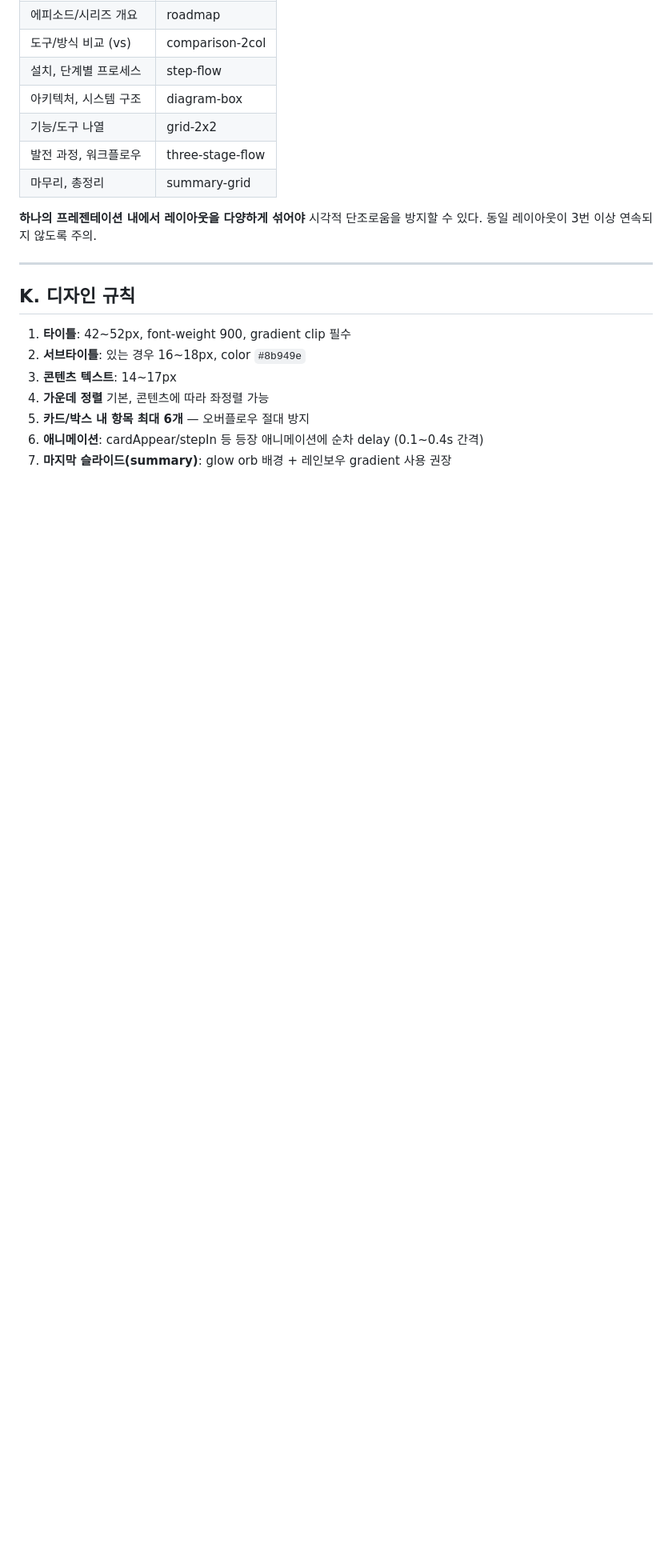
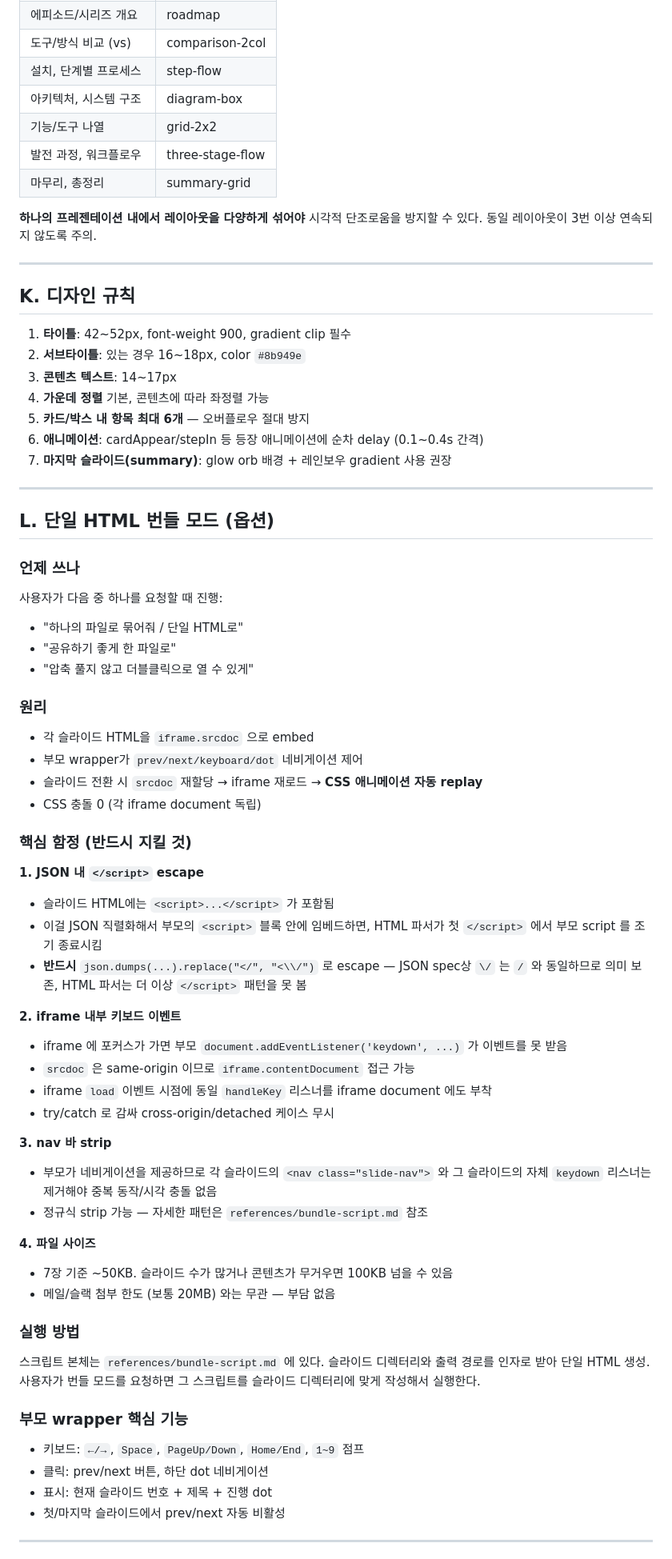
Before and after one commit to chanshin0/Plugify, a Markdown page: skills/presentation_slides/SKILL.md, the part around one of its changes. Shown at 80% size. Drawn GitHub-style; blank space fills up the shorter version.

```diff
--- a/skills/presentation_slides/SKILL.md
+++ b/skills/presentation_slides/SKILL.md
@@ -324,3 +326,52 @@ index.html 상세 템플릿은 `references/index-template.md`를 참조할 것.
 5. **카드/박스 내 항목 최대 6개** — 오버플로우 절대 방지
 6. **애니메이션**: cardAppear/stepIn 등 등장 애니메이션에 순차 delay (0.1~0.4s 간격)
 7. **마지막 슬라이드(summary)**: glow orb 배경 + 레인보우 gradient 사용 권장
+
+---
+
+## L. 단일 HTML 번들 모드 (옵션)
+
+### 언제 쓰나
+사용자가 다음 중 하나를 요청할 때 진행:
+- "하나의 파일로 묶어줘 / 단일 HTML로"
+- "공유하기 좋게 한 파일로"
+- "압축 풀지 않고 더블클릭으로 열 수 있게"
+
+### 원리
+- 각 슬라이드 HTML을 `iframe.srcdoc` 으로 embed
+- 부모 wrapper가 `prev/next/keyboard/dot` 네비게이션 제어
+- 슬라이드 전환 시 `srcdoc` 재할당 → iframe 재로드 → **CSS 애니메이션 자동 replay**
+- CSS 충돌 0 (각 iframe document 독립)
+
+### 핵심 함정 (반드시 지킬 것)
+
+**1. JSON 내 `</script>` escape**
+- 슬라이드 HTML에는 `<script>...</script>` 가 포함됨
+- 이걸 JSON 직렬화해서 부모의 `<script>` 블록 안에 임베드하면, HTML 파서가 첫 `</script>` 에서 부모 script 를 조기 종료시킴
+- **반드시** `json.dumps(...).replace("</", "<\\/")` 로 escape — JSON spec상 `\/` 는 `/` 와 동일하므로 의미 보존, HTML 파서는 더 이상 `</script>` 패턴을 못 봄
+
+**2. iframe 내부 키보드 이벤트**
+- iframe 에 포커스가 가면 부모 `document.addEventListener('keydown', ...)` 가 이벤트를 못 받음
+- `srcdoc` 은 same-origin 이므로 `iframe.contentDocument` 접근 가능
+- iframe `load` 이벤트 시점에 동일 `handleKey` 리스너를 iframe document 에도 부착
+- try/catch 로 감싸 cross-origin/detached 케이스 무시
+
+**3. nav 바 strip**
+- 부모가 네비게이션을 제공하므로 각 슬라이드의 `<nav class="slide-nav">` 와 그 슬라이드의 자체 `keydown` 리스너는 제거해야 중복 동작/시각 충돌 없음
+- 정규식 strip 가능 — 자세한 패턴은 `references/bundle-script.md` 참조
+
+**4. 파일 사이즈**
+- 7장 기준 ~50KB. 슬라이드 수가 많거나 콘텐츠가 무거우면 100KB 넘을 수 있음
+- 메일/슬랙 첨부 한도 (보통 20MB) 와는 무관 — 부담 없음
+
+### 실행 방법
+스크립트 본체는 `references/bundle-script.md` 에 있다. 슬라이드 디렉터리와 출력 경로를 인자로 받아 단일 HTML 생성. 사용자가 번들 모드를 요청하면 그 스크립트를 슬라이드 디렉터리에 맞게 작성해서 실행한다.
+
+### 부모 wrapper 핵심 기능
+- 키보드: `←/→`, `Space`, `PageUp/Down`, `Home/End`, `1~9` 점프
+- 클릭: prev/next 버튼, 하단 dot 네비게이션
+- 표시: 현재 슬라이드 번호 + 제목 + 진행 dot
+- 첫/마지막 슬라이드에서 prev/next 자동 비활성
+
+---
+
```
Also changed, not shown: other parts of skills/presentation_slides/SKILL.md (+35 -1 lines), 2 other files.
